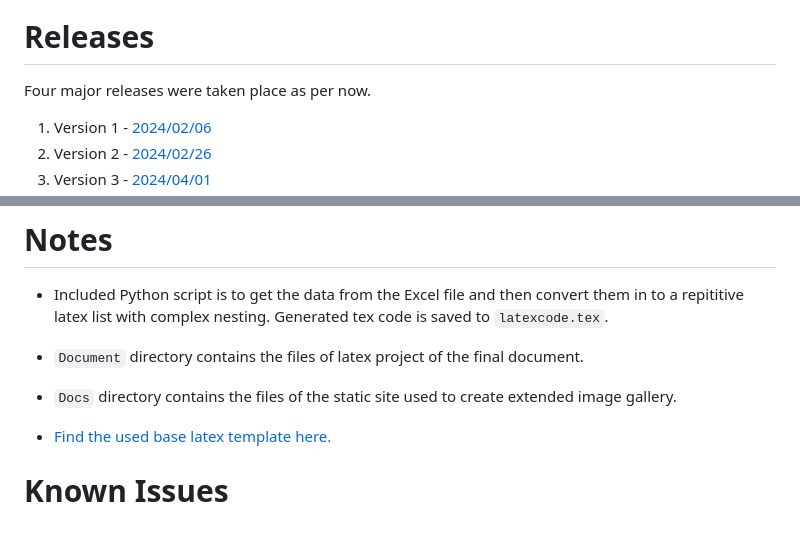
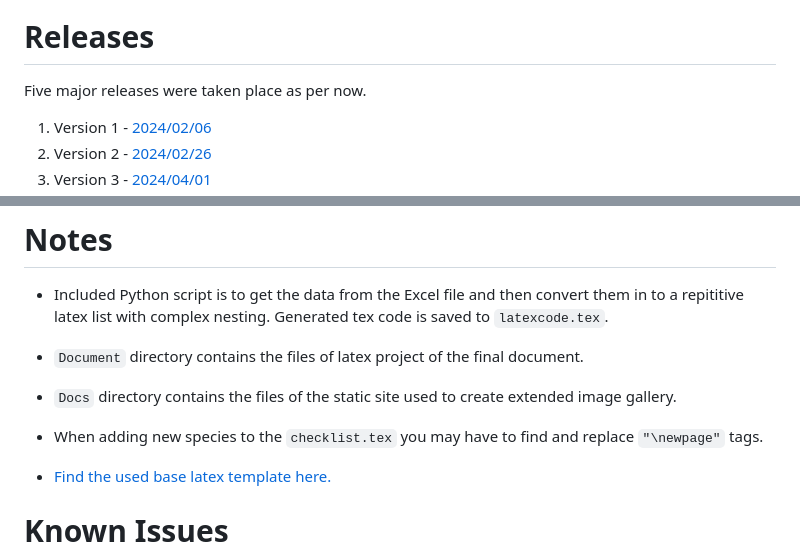
Before and after one commit to chathura-de-silva/Mora-Bird-Diversity, a Markdown page: README.md, 2 parts joined by grey strips. Drawn GitHub-style; blank space fills up the shorter version.

```diff
--- a/README.md
+++ b/README.md
@@ -14,7 +14,7 @@
 
 # Releases
 
-Four major releases were taken place as per now.
+Five major releases were taken place as per now.
 
 1. Version 1 - [2024/02/06](https://github.com/chathura-de-silva/Mora-Bird-Diversity/tree/90b7abefd9ce71e4b3a745ed3bfa70afe1ecd1e9)
 2. Version 2 - [2024/02/26](https://github.com/chathura-de-silva/Mora-Bird-Diversity/tree/ae68b394233a084ef3c35393f0fe3d2cbe49013d)
@@ -30,6 +30,8 @@ There are only two sources you should use to download the PDF versions of the or
 
   * `Document` directory contains the files of latex project of the final document.
   * `Docs` directory contains the files of the static site used to create extended image gallery.
+
+  * When adding new species to the `checklist.tex` you may have to find and replace `"\newpage"` tags.
 
   * [Find the used base latex template here.](https://www.overleaf.com/latex/templates/unofficial-polytechnic-university-of-leiria-estg-thesis-slash-report-template/tqgbrncfhwgt)
 
```
Also changed, not shown: other parts of README.md (+2 -2 lines).
